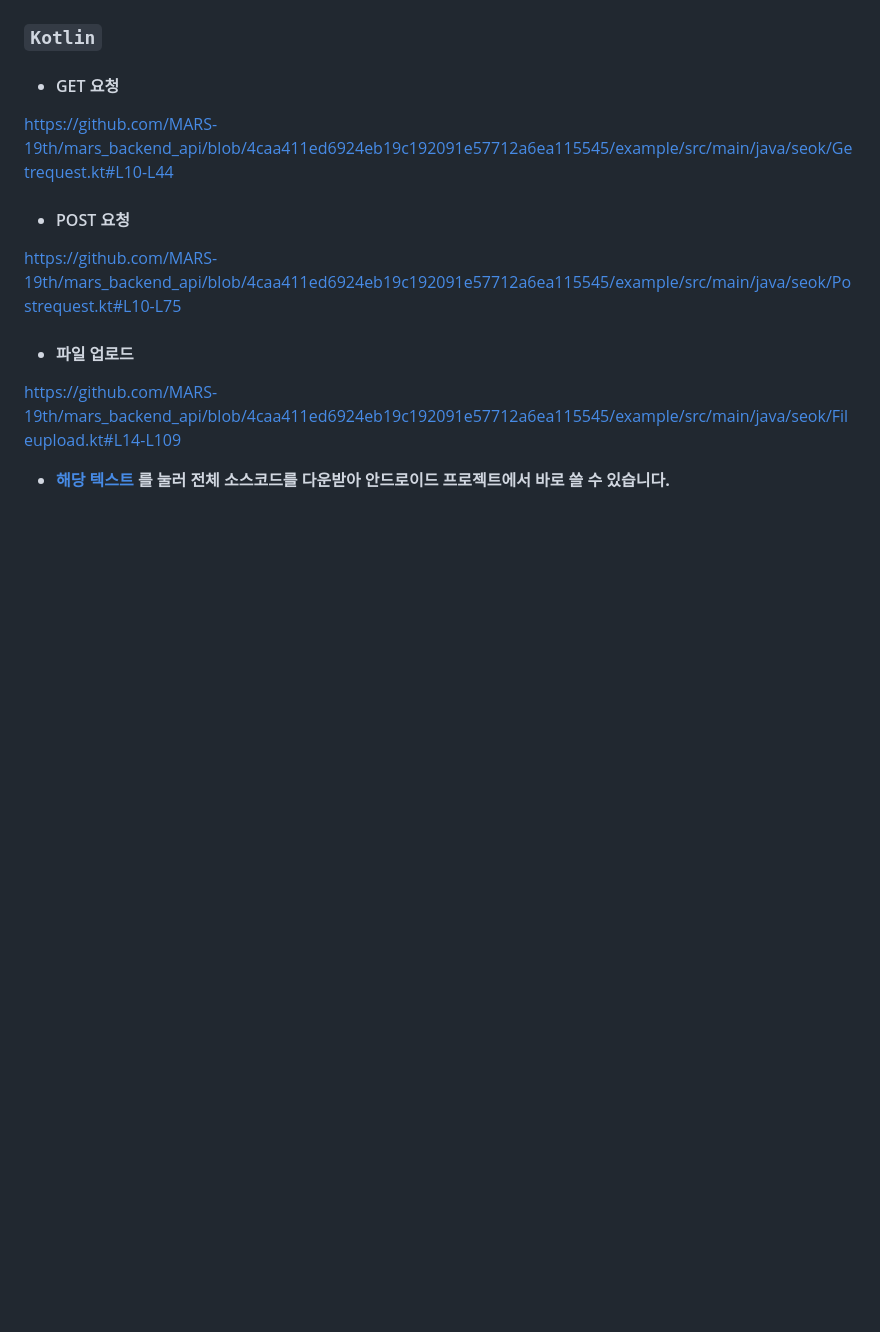
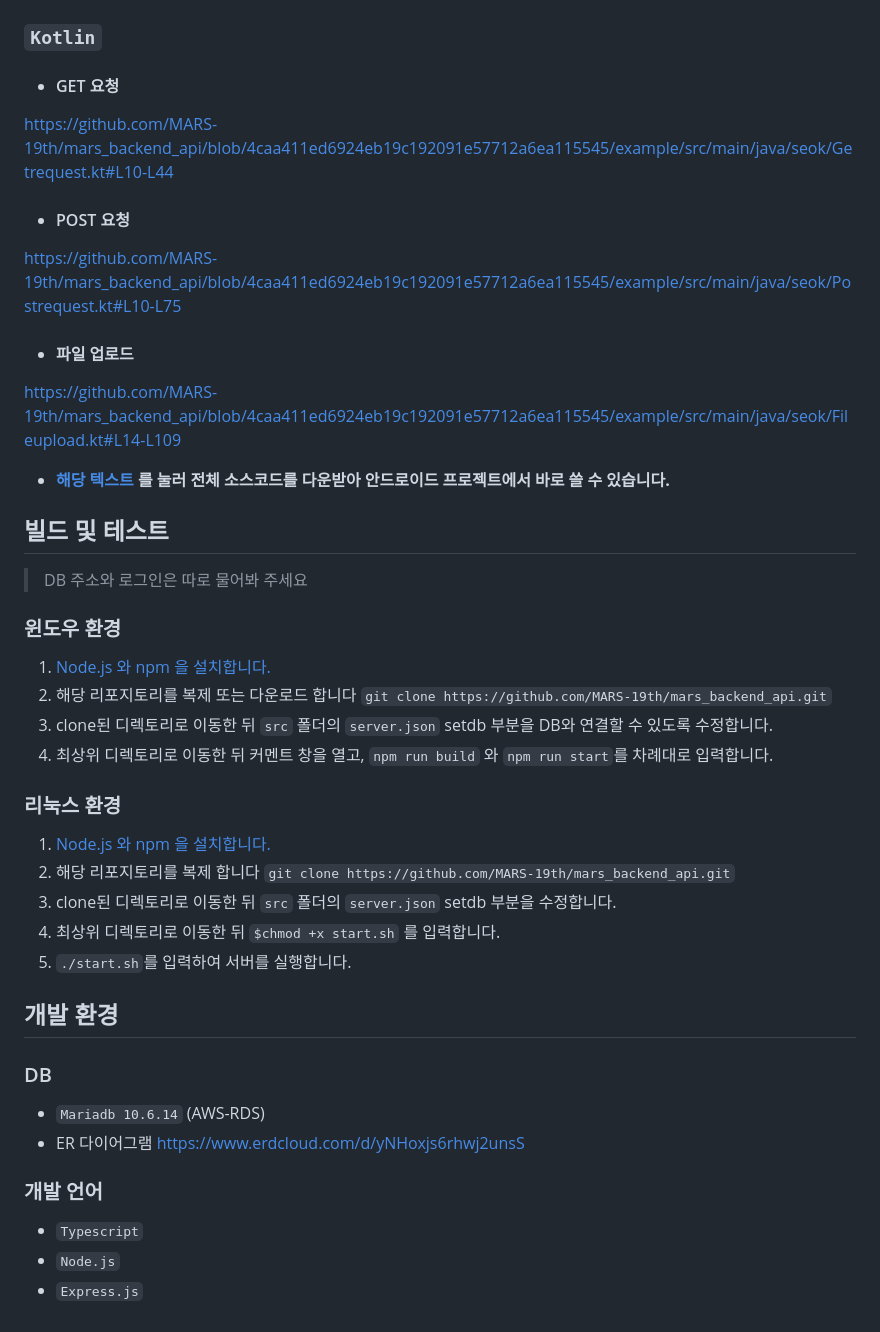
Before and after one commit to MARS-19th/mars_backend_api, a Markdown page: README.md, the part around the change printed below. GitHub-like rendering; blank space fills up the shorter version.

Commit message:
프론트 부분 README 완성

```diff
--- a/README.md
+++ b/README.md
@@ -544,5 +543,33 @@ https://github.com/MARS-19th/mars_backend_api/blob/4caa411ed6924eb19c192091e5771
 -    #### 파일 업로드
 https://github.com/MARS-19th/mars_backend_api/blob/4caa411ed6924eb19c192091e57712a6ea115545/example/src/main/java/seok/Fileupload.kt#L14-L109
 
--    <b>[해당 텍스트](https://github.com/MARS-19th/mars_backend_api/blob/4caa411ed6924eb19c192091e57712a6ea115545/example/src/main/java/seok/Request.kt)
-를 눌러 전체 소스코드를 다운받아 안드로이드 프로젝트에서 바로 쓸 수 있습니다.</b>
+-    <b>[해당 텍스트](https://github.com/MARS-19th/mars_backend_api/blob/4caa411ed6924eb19c192091e57712a6ea115545/example/src/main/java/seok/Request.kt) 를 눌러 전체 소스코드를 다운받아 안드로이드 프로젝트에서 바로 쓸 수 있습니다.</b>
+
+
+## 빌드 및 테스트
+> DB 주소와 로그인은 따로 물어봐 주세요
+
+### 윈도우 환경
+
+1. [Node.js 와 npm 을 설치합니다.](https://nodejs.org/ko/download)
+2. 해당 리포지토리를 복제 또는 다운로드 합니다 `git clone https://github.com/MARS-19th/mars_backend_api.git`
+3. clone된 디렉토리로 이동한 뒤 `src` 폴더의 `server.json` setdb 부분을 DB와 연결할 수 있도록 수정합니다.
+4. 최상위 디렉토리로 이동한 뒤 커멘트 창을 열고, `npm run build` 와 `npm run start`를 차례대로 입력합니다.
+
+### 리눅스 환경
+1. [Node.js 와 npm 을 설치합니다.](https://nodejs.org/ko/download)
+2. 해당 리포지토리를 복제 합니다 `git clone https://github.com/MARS-19th/mars_backend_api.git`
+3. clone된 디렉토리로 이동한 뒤 `src` 폴더의 `server.json` setdb 부분을 수정합니다.
+3. 최상위 디렉토리로 이동한 뒤 `$chmod +x start.sh` 를 입력합니다.
+4. `./start.sh`를 입력하여 서버를 실행합니다.
+
+## 개발 환경
+
+### DB
+-   `Mariadb 10.6.14` (AWS-RDS)
+-   ER 다이어그램 https://www.erdcloud.com/d/yNHoxjs6rhwj2unsS
+
+### 개발 언어
+-   `Typescript`
+-   `Node.js`
+-   `Express.js`
```
Also changed, not shown: other parts of README.md (+0 -1 lines).
